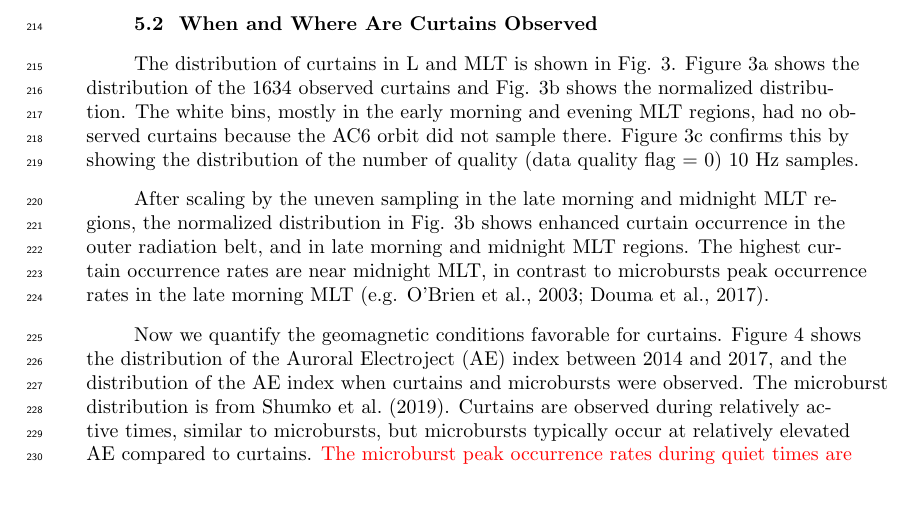
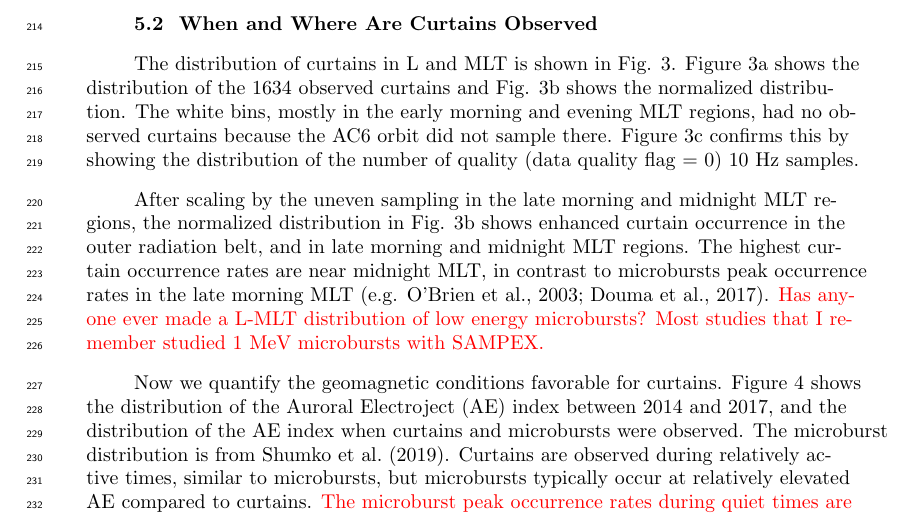
Before and after one commit to mshumko/ac6_curtains, a LaTeX document (paper/shumko_ac6_curtain_stats.tex): part of page 6 of 11, cut so that both start at the same text, the shorter picture padded with empty space. Compiled offline with pdfLaTeX.

Commit message:
Small changes. Added a sentence note that will remind me to ask if an L-MLT distribution has been ever made for low energy microbursts.

```diff
--- a/paper/shumko_ac6_curtain_stats.tex
+++ b/paper/shumko_ac6_curtain_stats.tex
@@ -170,7 +170,7 @@ The curtain and microburst size distributions are very similar with a one notabl
 \subsection{When and Where Are Curtains Observed}
 The distribution of curtains in L and MLT is shown in Fig. \ref{l_mlt_dist}. Figure \ref{l_mlt_dist}a shows the distribution of the 1634 observed curtains and Fig. \ref{l_mlt_dist}b shows the normalized distribution. The white bins, mostly in the early morning and evening MLT regions, had no observed curtains because the AC6 orbit did not sample there. Figure \ref{l_mlt_dist}c confirms this by showing the distribution of the number of quality (data quality flag = 0) 10 Hz samples.
 
-After scaling by the uneven sampling in the late morning and midnight MLT regions, the normalized distribution in Fig. \ref{l_mlt_dist}b shows enhanced curtain occurrence in the outer radiation belt, and in late morning and midnight MLT regions. The highest curtain occurrence rates are near midnight MLT, in contrast to microbursts peak occurrence rates in the late morning MLT \cite<e.g.>{O'Brien2003, Douma2017}.
+After scaling by the uneven sampling in the late morning and midnight MLT regions, the normalized distribution in Fig. \ref{l_mlt_dist}b shows enhanced curtain occurrence in the outer radiation belt, and in late morning and midnight MLT regions. The highest curtain occurrence rates are near midnight MLT, in contrast to microbursts peak occurrence rates in the late morning MLT \cite<e.g.>{O'Brien2003, Douma2017}. \textcolor{red}{Has anyone ever made a L-MLT distribution of low energy microbursts? Most studies that I remember studied 1 MeV microbursts with SAMPEX.}
 
 Now we quantify the geomagnetic conditions favorable for curtains. Figure \ref{ae_dist} shows the distribution of the Auroral Electroject (AE) index between 2014 and 2017, and the distribution of the AE index when curtains and microbursts were observed. The microburst distribution is from \citeA{Shumko2020}. Curtains are observed during relatively active times, similar to microbursts, but microbursts typically occur at relatively elevated AE compared to curtains. \textcolor{red}{The microburst peak occurrence rates during quiet times are in the midnight MLT, since curtains are often observed at low geomegtic condtions in the midnight MLT, some of the events at midnight MLT in the prior microburst studies \cite<e.g.>{Douma2017} may have been curtains.}
 
```
Also changed, not shown: paper/shumko_ac6_curtain_stats.pdf, 2 other files.
